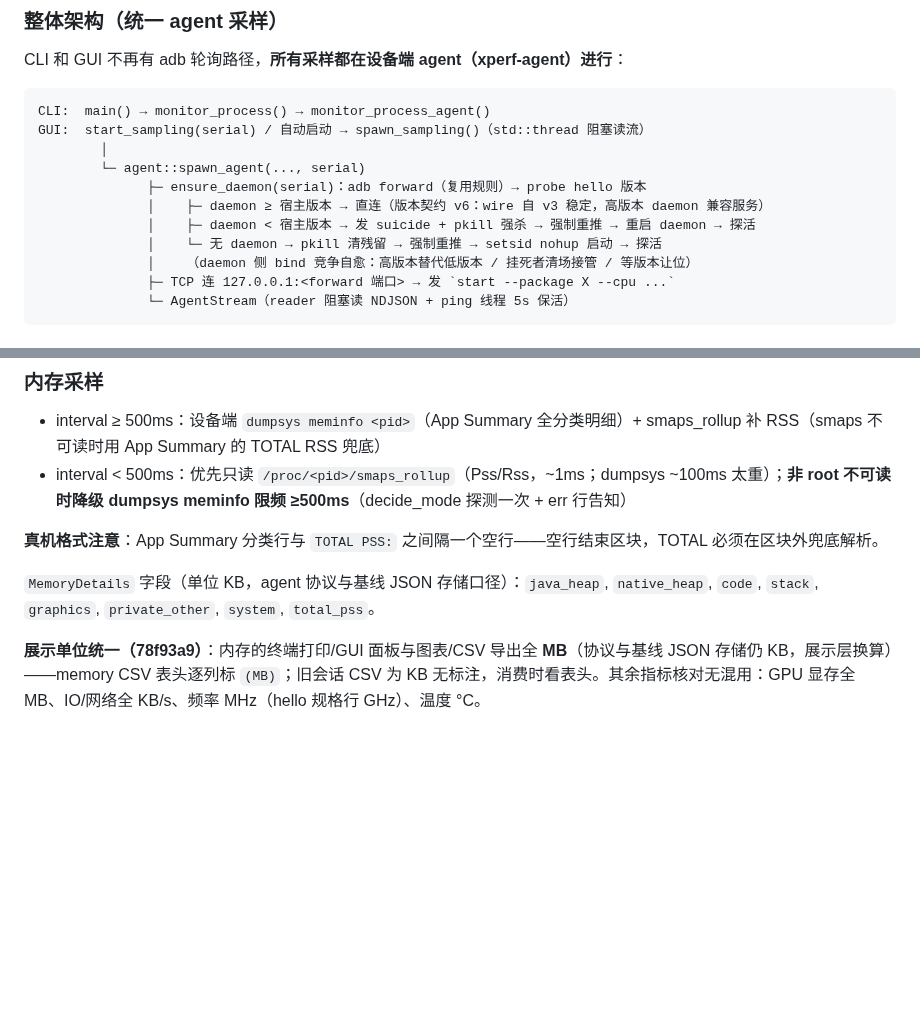
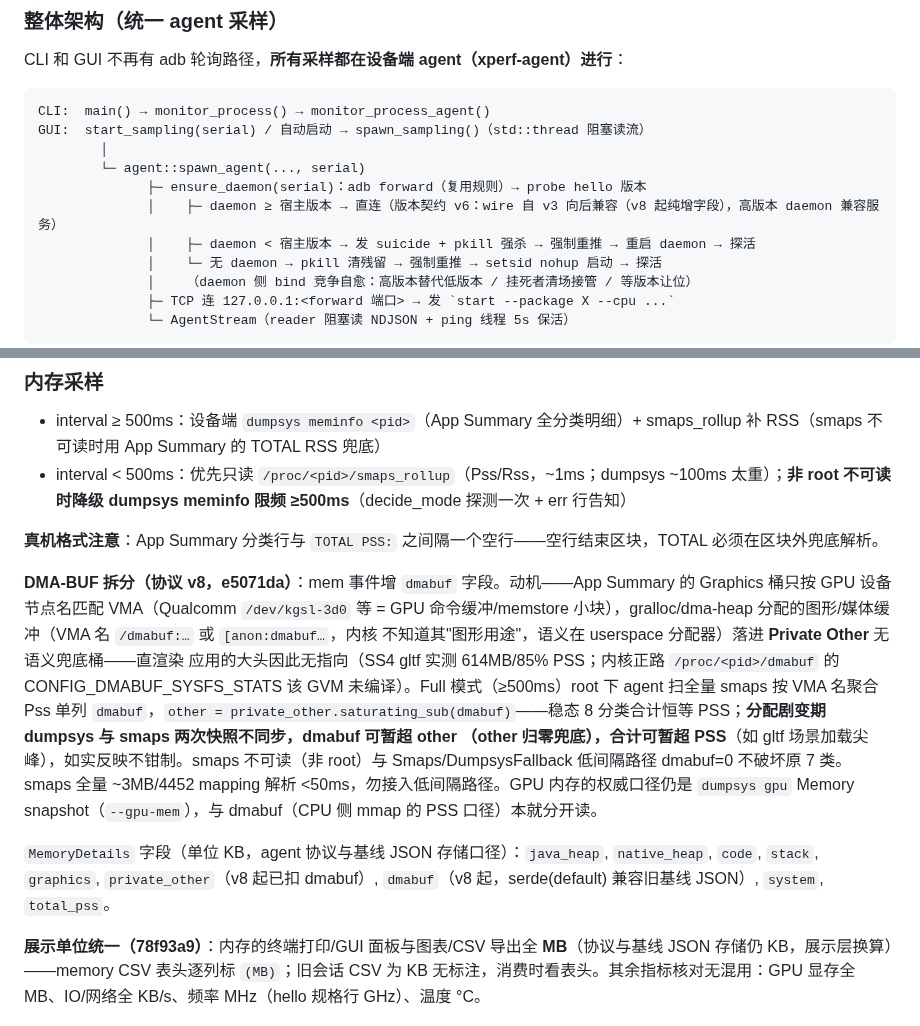
Before and after one commit to HanYunChenLuo/xtools, a Markdown page: CLAUDE.md, 2 parts joined by grey strips. GitHub-like rendering; blank space fills up the shorter version.

```diff
--- a/CLAUDE.md
+++ b/CLAUDE.md
@@ -64,7 +64,7 @@ GUI:  start_sampling(serial) / 自动启动 → spawn_sampling()（std::thread
         │
         └─ agent::spawn_agent(..., serial)
               ├─ ensure_daemon(serial)：adb forward（复用规则）→ probe hello 版本
-              │    ├─ daemon ≥ 宿主版本 → 直连（版本契约 v6：wire 自 v3 稳定，高版本 daemon 兼容服务）
+              │    ├─ daemon ≥ 宿主版本 → 直连（版本契约 v6：wire 自 v3 向后兼容（v8 起纯增字段），高版本 daemon 兼容服务）
               │    ├─ daemon < 宿主版本 → 发 suicide + pkill 强杀 → 强制重推 → 重启 daemon → 探活
               │    └─ 无 daemon → pkill 清残留 → 强制重推 → setsid nohup 启动 → 探活
               │    （daemon 侧 bind 竞争自愈：高版本替代低版本 / 挂死者清场接管 / 等版本让位）
@@ -99,7 +99,20 @@ process_cpu% = (proc_jiffies_delta / total_jiffies_delta) × 100 × num_cores
 
 **真机格式注意**：App Summary 分类行与 `TOTAL PSS:` 之间隔一个空行——空行结束区块，TOTAL 必须在区块外兜底解析。
 
-`MemoryDetails` 字段（单位 KB，agent 协议与基线 JSON 存储口径）：`java_heap`, `native_heap`, `code`, `stack`, `graphics`, `private_other`, `system`, `total_pss`。
+**DMA-BUF 拆分（协议 v8，e5071da）**：mem 事件增 `dmabuf` 字段。动机——App Summary 的
+Graphics 桶只按 GPU 设备节点名匹配 VMA（Qualcomm `/dev/kgsl-3d0` 等 = GPU 命令缓冲/memstore
+小块），gralloc/dma-heap 分配的图形/媒体缓冲（VMA 名 `/dmabuf:…` 或 `[anon:dmabuf…`，内核
+不知道其"图形用途"，语义在 userspace 分配器）落进 **Private Other** 无语义兜底桶——直渲染
+应用的大头因此无指向（SS4 gltf 实测 614MB/85% PSS；内核正路 `/proc/<pid>/dmabuf` 的
+CONFIG_DMABUF_SYSFS_STATS 该 GVM 未编译）。Full 模式（≥500ms）root 下 agent 扫全量 smaps
+按 VMA 名聚合 Pss 单列 `dmabuf`，`other = private_other.saturating_sub(dmabuf)`——稳态
+8 分类合计恒等 PSS；**分配剧变期 dumpsys 与 smaps 两次快照不同步，dmabuf 可暂超 other
+（other 归零兜底），合计可暂超 PSS**（如 gltf 场景加载尖峰），如实反映不钳制。smaps
+不可读（非 root）与 Smaps/DumpsysFallback 低间隔路径 dmabuf=0 不破坏原 7 类。smaps 全量
+~3MB/4452 mapping 解析 <50ms，勿接入低间隔路径。GPU 内存的权威口径仍是 `dumpsys gpu`
+Memory snapshot（`--gpu-mem`），与 dmabuf（CPU 侧 mmap 的 PSS 口径）本就分开读。
+
+`MemoryDetails` 字段（单位 KB，agent 协议与基线 JSON 存储口径）：`java_heap`, `native_heap`, `code`, `stack`, `graphics`, `private_other`（v8 起已扣 dmabuf）, `dmabuf`（v8 起，serde(default) 兼容旧基线 JSON）, `system`, `total_pss`。
 
 **展示单位统一（78f93a9）**：内存的终端打印/GUI 面板与图表/CSV 导出全 **MB**（协议与基线 JSON 存储仍 KB，展示层换算）——memory CSV 表头逐列标 `(MB)`；旧会话 CSV 为 KB 无标注，消费时看表头。其余指标核对无混用：GPU 显存全 MB、IO/网络全 KB/s、频率 MHz（hello 规格行 GHz）、温度 °C。
 
```
Also changed, not shown: SESSION.md (+25 -0 lines), WORKSPACE.md (+2 -2 lines).
